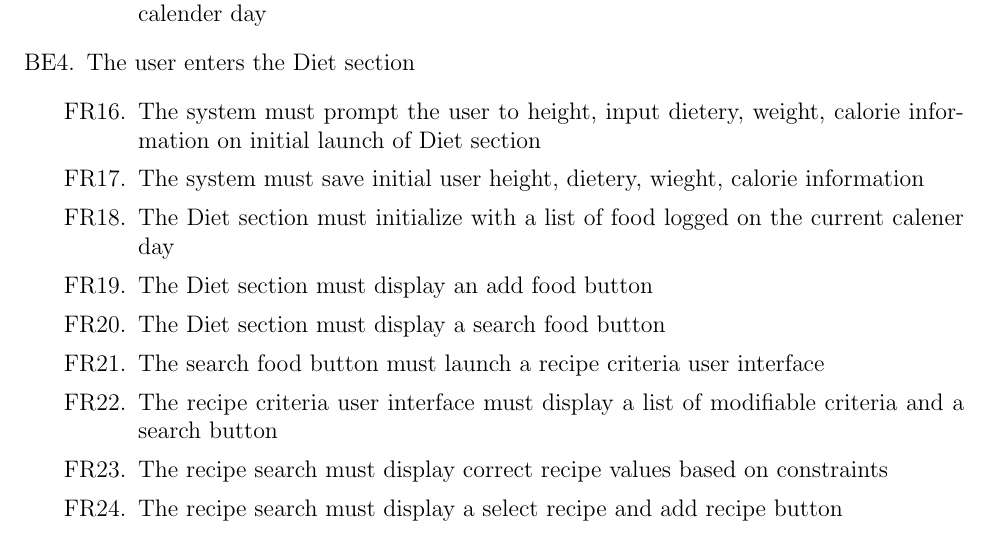
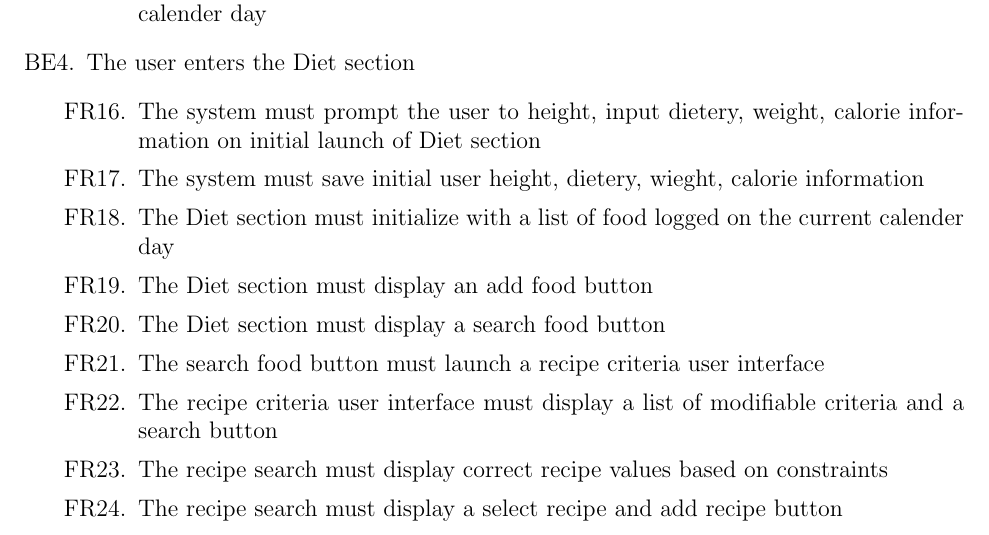
Before and after one commit to faiq-bokhari/REVITALIZE, a LaTeX document (docs/SRS/SRS.tex): part of page 5 of 8, cut so that both start at the same text. Compiled offline with pdfLaTeX.

Commit message:
fixed typo

```diff
--- a/docs/SRS/SRS.tex
+++ b/docs/SRS/SRS.tex
@@ -105,7 +105,7 @@ Team 13 members building the REVITALIZE application along with Dr.Spencer Smith
 \begin{enumerate}[resume*]
 	\item  The system must prompt the user to height, input dietery, weight,  calorie information on initial launch of Diet section
 	\item  The system must save initial user height, dietery, wieght, calorie information
-	\item  The Diet section must initialize with a list of food logged on the current calener day
+	\item  The Diet section must initialize with a list of food logged on the current calender day
 	\item  The Diet section must display an add food button
 	\item  The Diet section must display a search food button
 	\item  The search food button must launch a recipe criteria user interface
```
